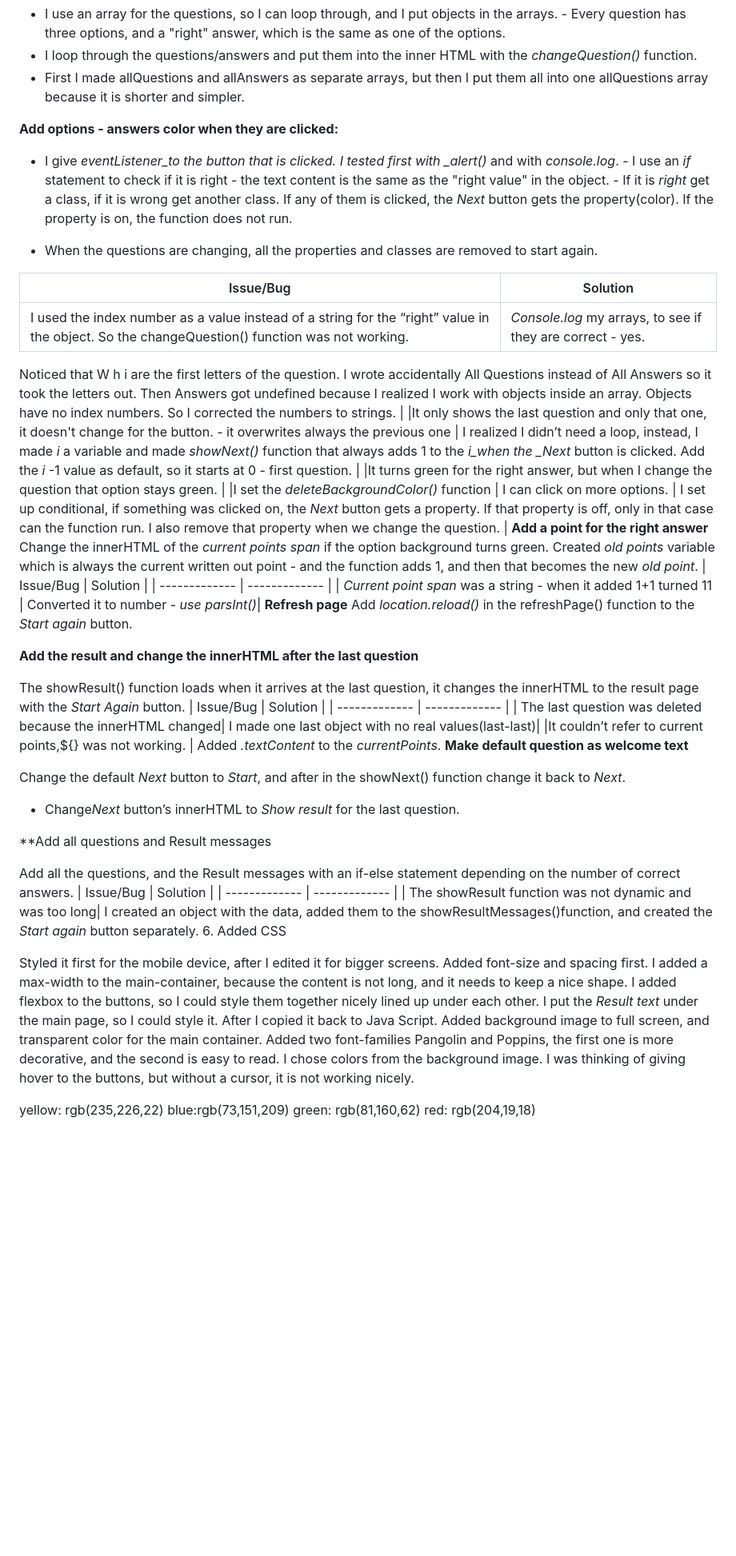
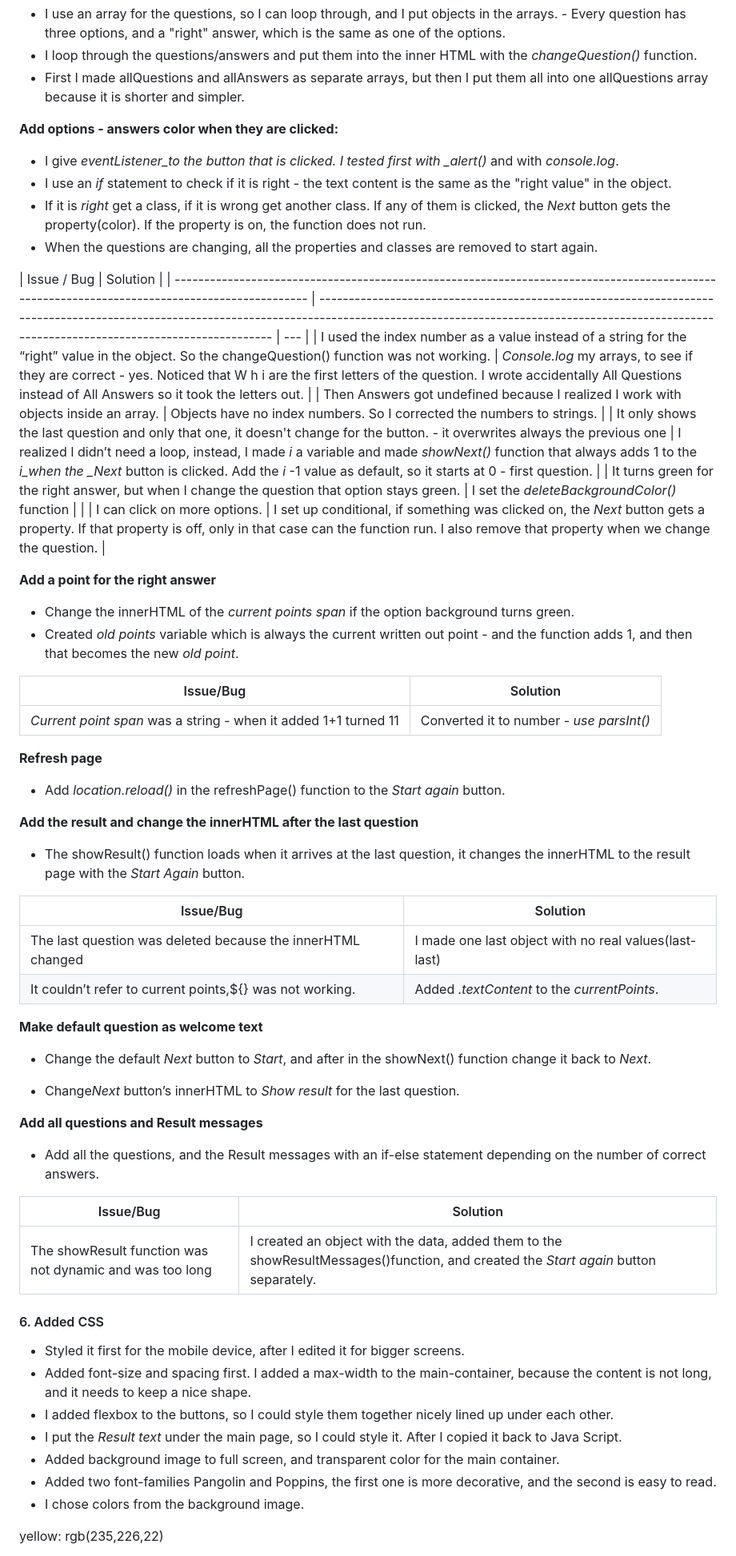
Before and after one commit to saroltah/def-leppard-quiz, a Markdown page: README.md, the part around one of its changes. Shown at 80% size. GitHub-like rendering; blank space fills up the shorter version.

Commit message:
correct readme

```diff
--- a/README.md
+++ b/README.md
@@ -130,55 +130,65 @@ In this project I was focusing on Java script functionality, so used a reversed
 
 **Add options - answers color when they are clicked:**
 
-- I give _eventListener_to the button that is clicked. I tested first with \_alert()_ and with _console.log_. - I use an _if_ statement to check if it is right - the text content is the same as the "right value" in the object. - If it is _right_ get a class, if it is wrong get another class. If any of them is clicked, the _Next_ button gets the property(color). If the property is on, the function does not run.
-
+- I give _eventListener_to the button that is clicked. I tested first with \_alert()_ and with _console.log_.
+- I use an _if_ statement to check if it is right - the text content is the same as the "right value" in the object.
+- If it is _right_ get a class, if it is wrong get another class. If any of them is clicked, the _Next_ button gets the property(color). If the property is on, the function does not run.
 - When the questions are changing, all the properties and classes are removed to start again.
 
-| Issue/Bug                                                                                                                                     | Solution                                                   |
-| --------------------------------------------------------------------------------------------------------------------------------------------- | ---------------------------------------------------------- |
-| I used the index number as a value instead of a string for the “right” value in the object. So the changeQuestion() function was not working. | _Console.log_ my arrays, to see if they are correct - yes. |
+| Issue / Bug                                                                                                                                   | Solution                                                                                                                                                                                                                             |
+| --------------------------------------------------------------------------------------------------------------------------------------------- | ------------------------------------------------------------------------------------------------------------------------------------------------------------------------------------------------------------------------------------ | --- |
+| I used the index number as a value instead of a string for the “right” value in the object. So the changeQuestion() function was not working. | _Console.log_ my arrays, to see if they are correct - yes. Noticed that W h i are the first letters of the question. I wrote accidentally All Questions instead of All Answers so it took the letters out.                           |
+| Then Answers got undefined because I realized I work with objects inside an array.                                                            | Objects have no index numbers. So I corrected the numbers to strings.                                                                                                                                                                |
+| It only shows the last question and only that one, it doesn't change for the button. - it overwrites always the previous one                  | I realized I didn’t need a loop, instead, I made _i_ a variable and made _showNext()_ function that always adds 1 to the _i_when the \_Next_ button is clicked. Add the _i_ -1 value as default, so it starts at 0 - first question. |
+| It turns green for the right answer, but when I change the question that option stays green.                                                  | I set the _deleteBackgroundColor()_ function                                                                                                                                                                                         |     |
+| I can click on more options.                                                                                                                  | I set up conditional, if something was clicked on, the _Next_ button gets a property. If that property is off, only in that case can the function run. I also remove that property when we change the question.                      |
 
-Noticed that W h i are the first letters of the question. I wrote accidentally All Questions instead of All Answers so it took the letters out.
-Then Answers got undefined because I realized I work with objects inside an array. Objects have no index numbers. So I corrected the numbers to strings. |
-|It only shows the last question and only that one, it doesn't change for the button. - it overwrites always the previous one | I realized I didn’t need a loop, instead, I made _i_ a variable and made _showNext()_ function that always adds 1 to the _i_when the \_Next_ button is clicked. Add the _i_ -1 value as default, so it starts at 0 - first question. |
-|It turns green for the right answer, but when I change the question that option stays green. | |I set the _deleteBackgroundColor()_ function | I can click on more options. | I set up conditional, if something was clicked on, the _Next_ button gets a property. If that property is off, only in that case can the function run. I also remove that property when we change the question. |
 **Add a point for the right answer**
-Change the innerHTML of the _current points span_ if the option background turns green.
-Created _old points_ variable which is always the current written out point - and the function adds 1, and then that becomes the new _old point_.
-| Issue/Bug | Solution |
-| ------------- | ------------- |
-| _Current point span_ was a string - when it added 1+1 turned 11 | Converted it to number - _use parsInt()_|
+
+- Change the innerHTML of the _current points span_ if the option background turns green.
+- Created _old points_ variable which is always the current written out point - and the function adds 1, and then that becomes the new _old point_.
+
+| Issue/Bug                                                       | Solution                                 |
+| --------------------------------------------------------------- | ---------------------------------------- |
+| _Current point span_ was a string - when it added 1+1 turned 11 | Converted it to number - _use parsInt()_ |
+
 **Refresh page**
-Add _location.reload()_ in the refreshPage() function to the _Start again_ button.
+
+- Add _location.reload()_ in the refreshPage() function to the _Start again_ button.
 
 **Add the result and change the innerHTML after the last question**
 
-The showResult() function loads when it arrives at the last question, it changes the innerHTML to the result page with the _Start Again_ button.
-| Issue/Bug | Solution |
-| ------------- | ------------- |
-| The last question was deleted because the innerHTML changed| I made one last object with no real values(last-last)|
-|It couldn’t refer to current points,${} was not working. | Added _.textContent_ to the _currentPoints_.
+- The showResult() function loads when it arrives at the last question, it changes the innerHTML to the result page with the _Start Again_ button.
+
+| Issue/Bug                                                   | Solution                                              |
+| ----------------------------------------------------------- | ----------------------------------------------------- |
+| The last question was deleted because the innerHTML changed | I made one last object with no real values(last-last) |
+| It couldn’t refer to current points,${} was not working.    | Added _.textContent_ to the _currentPoints_.          |
+
 **Make default question as welcome text**
 
-Change the default _Next_ button to _Start_, and after in the showNext() function change it back to _Next_.
+- Change the default _Next_ button to _Start_, and after in the showNext() function change it back to _Next_.
 
 - Change*Next* button’s innerHTML to _Show result_ for the last question.
 
-\*\*Add all questions and Result messages
+**Add all questions and Result messages**
 
-Add all the questions, and the Result messages with an if-else statement depending on the number of correct answers.
-| Issue/Bug | Solution |
-| ------------- | ------------- |
-| The showResult function was not dynamic and was too long| I created an object with the data, added them to the showResultMessages()function, and created the _Start again_ button separately. 6. Added CSS
+- Add all the questions, and the Result messages with an if-else statement depending on the number of correct answers.
 
-Styled it first for the mobile device, after I edited it for bigger screens.
-Added font-size and spacing first. I added a max-width to the main-container, because the content is not long, and it needs to keep a nice shape.
-I added flexbox to the buttons, so I could style them together nicely lined up under each other.
-I put the _Result text_ under the main page, so I could style it. After I copied it back to Java Script.
-Added background image to full screen, and transparent color for the main container.
-Added two font-families Pangolin and Poppins, the first one is more decorative, and the second is easy to read.
-I chose colors from the background image.
-I was thinking of giving hover to the buttons, but without a cursor, it is not working nicely.
+| Issue/Bug                                                | Solution                                                                                                                            |
+| -------------------------------------------------------- | ----------------------------------------------------------------------------------------------------------------------------------- |
+| The showResult function was not dynamic and was too long | I created an object with the data, added them to the showResultMessages()function, and created the _Start again_ button separately. |
+
+#### 6. Added CSS
+
+- Styled it first for the mobile device, after I edited it for bigger screens.
+- Added font-size and spacing first. I added a max-width to the main-container, because the content is not long, and it needs to keep a nice shape.
+- I added flexbox to the buttons, so I could style them together nicely lined up under each other.
+- I put the _Result text_ under the main page, so I could style it. After I copied it back to Java Script.
+- Added background image to full screen, and transparent color for the main container.
+- Added two font-families Pangolin and Poppins, the first one is more decorative, and the second is easy to read.
+- I chose colors from the background image.
 
 yellow: rgb(235,226,22)
+
 blue:rgb(73,151,209)
```
Also changed, not shown: other parts of README.md (+20 -14 lines).
